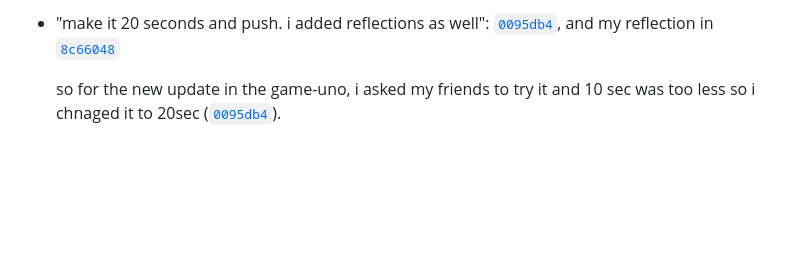
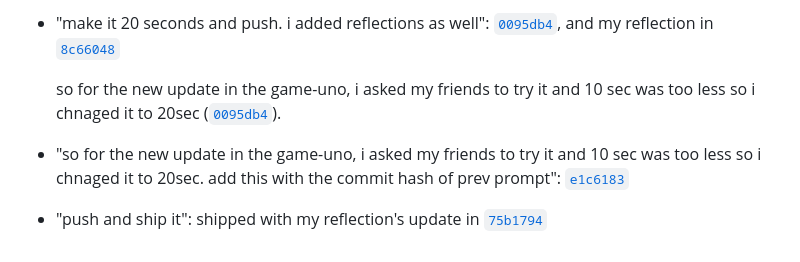
Before and after one commit to comp4020-agentic-coding-studio/comp4020-final-rithikanallaparaju16, a Markdown page: PROCESS.md, the part around the change. GitHub-like rendering; blank space fills up the shorter version.

```diff
--- a/PROCESS.md
+++ b/PROCESS.md
@@ -147,3 +147,6 @@ Every prompt I gave the agent from 8 October, word for word, with the commit it
 - "make it 20 seconds and push. i added reflections as well": [`0095db4`](https://github.com/comp4020-agentic-coding-studio/comp4020-final-rithikanallaparaju16/commit/0095db4), and my reflection in [`8c66048`](https://github.com/comp4020-agentic-coding-studio/comp4020-final-rithikanallaparaju16/commit/8c66048)
 
   so for the new update in the game-uno, i asked my friends to try it and 10 sec was too less so i chnaged it to 20sec ([`0095db4`](https://github.com/comp4020-agentic-coding-studio/comp4020-final-rithikanallaparaju16/commit/0095db4)).
+
+- "so for the new update in the game-uno, i asked my friends to try it and 10 sec was too less so i chnaged it to 20sec. add this with the commit hash of prev prompt": [`e1c6183`](https://github.com/comp4020-agentic-coding-studio/comp4020-final-rithikanallaparaju16/commit/e1c6183)
+- "push and ship it": shipped with my reflection's update in [`75b1794`](https://github.com/comp4020-agentic-coding-studio/comp4020-final-rithikanallaparaju16/commit/75b1794)
```
Also changed, not shown: doc/process-log.md (+24 -2 lines).
